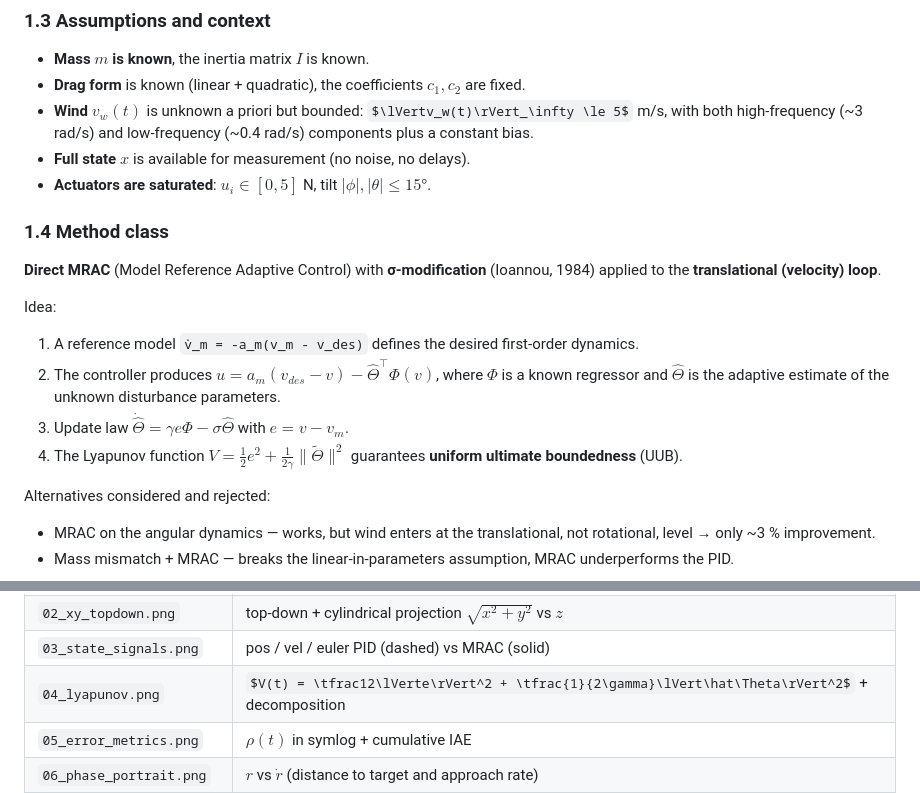
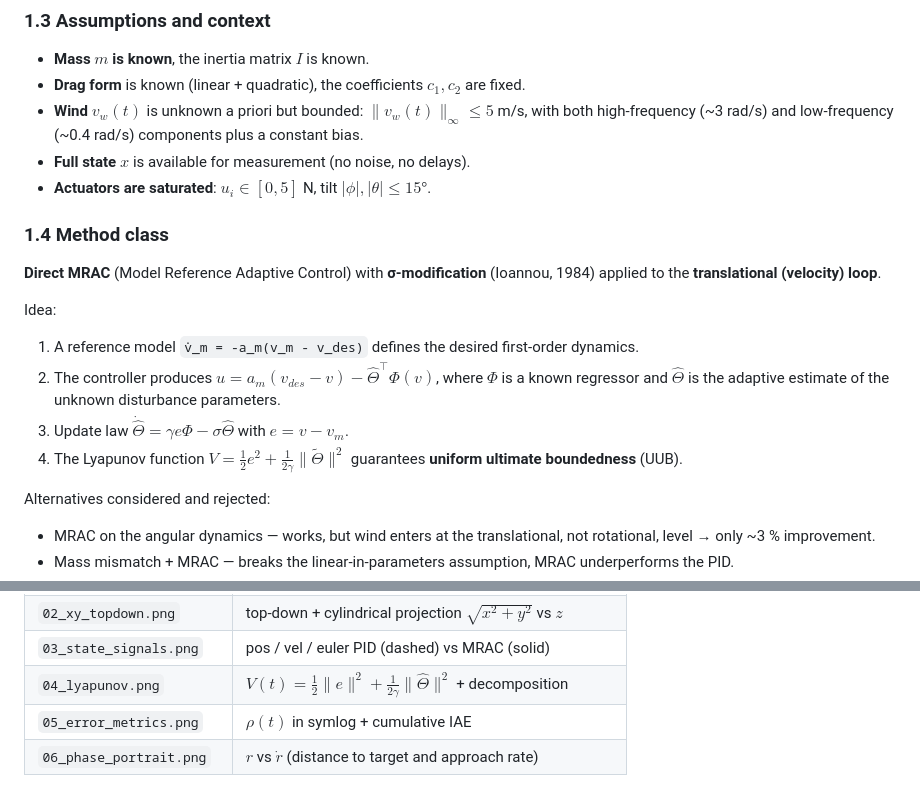
Before and after one commit to romanbranovets/AdvancedControlMethods, a Markdown page: project_2_Adaptive_control_Drone_Wind/README.md, 2 parts joined by grey strips. GitHub-like rendering; some formulas as TeX source.

```diff
--- a/project_2_Adaptive_control_Drone_Wind/README.md
+++ b/project_2_Adaptive_control_Drone_Wind/README.md
@@ -99,7 +108,7 @@ where $\phi$ is roll and $\theta$ is pitch.
 - **Drag form** is known (linear + quadratic), the coefficients $c_1, c_2$
   are fixed.
 - **Wind $v_w(t)$** is unknown a priori but bounded:
-  $\lVertv_w(t)\rVert_\infty \le 5$ m/s, with both high-frequency (~3 rad/s) and
+  $\lVert v_w(t)\rVert_\infty \le 5$ m/s, with both high-frequency (~3 rad/s) and
   low-frequency (~0.4 rad/s) components plus a constant bias.
 - **Full state** $x$ is available for measurement (no noise, no delays).
 - **Actuators are saturated**: $u_i \in [0, 5]$ N, tilt
@@ -118,7 +127,7 @@ Idea:
    estimate of the unknown disturbance parameters.
 3. Update law $\dot{\hat\Theta} = \gamma e \Phi - \sigma \hat\Theta$
    with $e = v - v_m$.
-4. The Lyapunov function $V = \tfrac12 e^2 + \tfrac{1}{2\gamma}\lVert\tilde\Theta\rVert^2$
+4. The Lyapunov function $V = \tfrac12 e^2 + \tfrac{1}{2\gamma}\lVert \tilde\Theta\rVert^2$
    guarantees **uniform ultimate boundedness** (UUB).
 
 Alternatives considered and rejected:
@@ -594,7 +616,7 @@ After `python scripts/generate_report.py` the `figures/` folder contains:
 | `01_trajectory_3d.png` | 3D trajectory PID vs MRAC, ε-sphere wireframe |
 | `02_xy_topdown.png` | top-down + cylindrical projection $\sqrt{x^2+y^2}$ vs $z$ |
 | `03_state_signals.png` | pos / vel / euler PID (dashed) vs MRAC (solid) |
-| `04_lyapunov.png` | $V(t) = \tfrac12\lVerte\rVert^2 + \tfrac{1}{2\gamma}\lVert\hat\Theta\rVert^2$ + decomposition |
+| `04_lyapunov.png` | $V(t) = \tfrac12\lVert e\rVert^2 + \tfrac{1}{2\gamma}\lVert \hat\Theta\rVert^2$ + decomposition |
 | `05_error_metrics.png` | $\rho(t)$ in symlog + cumulative IAE |
 | `06_phase_portrait.png` | $r$ vs $\dot r$ (distance to target and approach rate) |
 | `07_wind_estimation.png` | $\hat\Theta^\top \Phi(v)$ vs true drag/m **with explicit caveat** about PE |
```
Also changed, not shown: other parts of project_2_Adaptive_control_Drone_Wind/README.md (+55 -48 lines).
